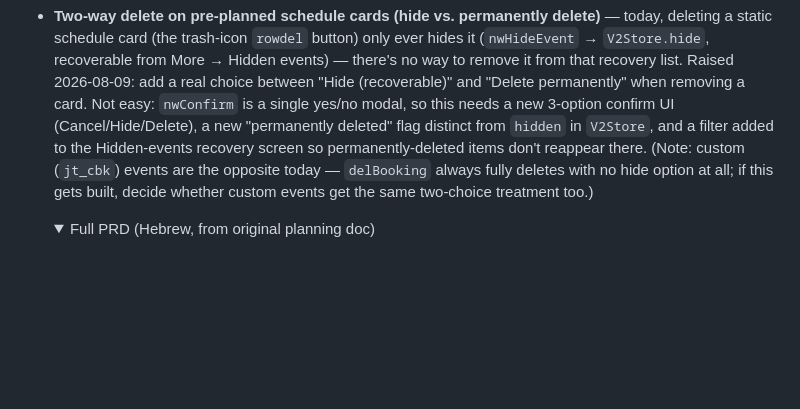
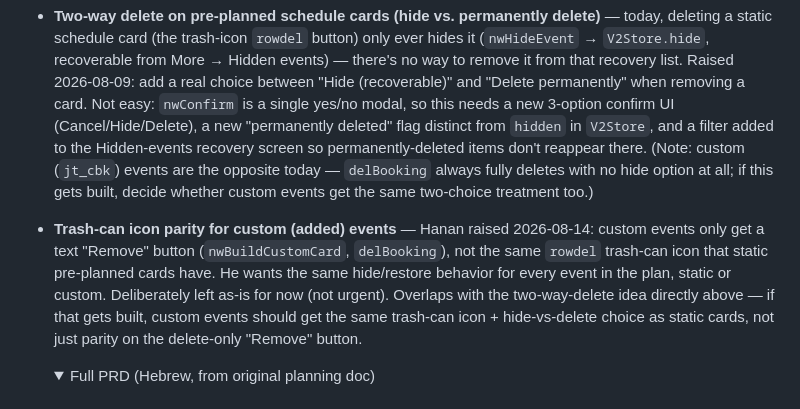
Before and after one commit to HananGershon/japan-trip, a Markdown page: FUTURE_IDEAS.md, the part around the change. GitHub-like rendering; folded sections open; blank space fills up the shorter version.

Commit message:
Park trash-can icon parity for custom events in future ideas

```diff
--- a/FUTURE_IDEAS.md
+++ b/FUTURE_IDEAS.md
@@ -12,6 +12,7 @@ Things worth doing eventually, deliberately set aside for now. Not a bug list
 - **Trip Expenses tab** — full spec pasted below from the original planning doc, unimplemented. No expense-tracking feature exists in the app today (only a currency converter).
 - **Attach a new custom ticket as an alternative to an existing ticket** — when adding a new event via the "+" flow, offer a toggle ("this is an alternative") plus a picker to choose which existing ticket (static or custom) it's an alternative to. Raised 2026-08-09. Not easy: alternatives today are a static-HTML structure (`.grp`/`.alts`/`.alttoggle`, tagged by `nwTagGroups`/`nwPromoteInGroup`) that custom (`jt_cbk`) events don't participate in at all — they always render as independent `.customcard`s via the boot-time injection pass (`nwBuildCustomCard`). Making a custom event attach into an existing alt-group needs: a new `altOf` field on the custom-event schema, a day-scoped picker UI listing current cards to attach to, and render-pass logic to insert the new card into the target's `.alts` container (creating one if the target isn't already a group) and update the "N alternatives" toggle. Comparable scope to the already-parked "Alternatives as a carousel" idea — don't pick up casually.
 - **Two-way delete on pre-planned schedule cards (hide vs. permanently delete)** — today, deleting a static schedule card (the trash-icon `rowdel` button) only ever hides it (`nwHideEvent` → `V2Store.hide`, recoverable from More → Hidden events) — there's no way to remove it from that recovery list. Raised 2026-08-09: add a real choice between "Hide (recoverable)" and "Delete permanently" when removing a card. Not easy: `nwConfirm` is a single yes/no modal, so this needs a new 3-option confirm UI (Cancel/Hide/Delete), a new "permanently deleted" flag distinct from `hidden` in `V2Store`, and a filter added to the Hidden-events recovery screen so permanently-deleted items don't reappear there. (Note: custom (`jt_cbk`) events are the opposite today — `delBooking` always fully deletes with no hide option at all; if this gets built, decide whether custom events get the same two-choice treatment too.)
+- **Trash-can icon parity for custom (added) events** — Hanan raised 2026-08-14: custom events only get a text "Remove" button (`nwBuildCustomCard`, `delBooking`), not the same `rowdel` trash-can icon that static pre-planned cards have. He wants the same hide/restore behavior for every event in the plan, static or custom. Deliberately left as-is for now (not urgent). Overlaps with the two-way-delete idea directly above — if that gets built, custom events should get the same trash-can icon + hide-vs-delete choice as static cards, not just parity on the delete-only "Remove" button.
 
   <details>
   <summary>Full PRD (Hebrew, from original planning doc)</summary>
```
